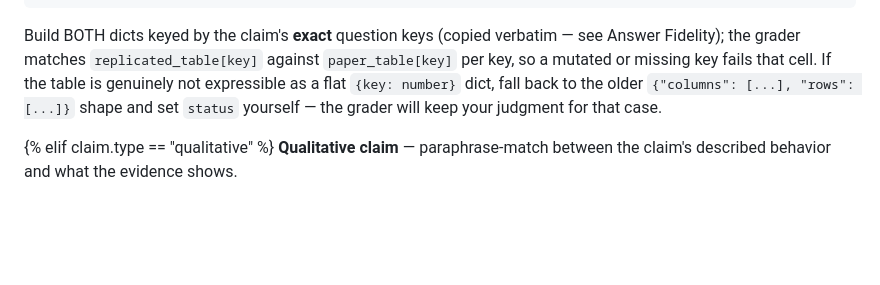
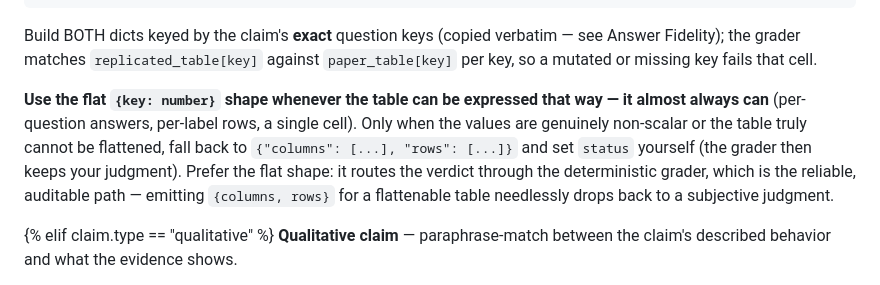
Before and after one commit to ChicagoHAI/veritas, a Markdown page: templates/verify/single_claim.md, the part around the change. Drawn GitHub-style; blank space fills up the shorter version.

Commit message:
verify: pin flat-dict table output so deterministic grading reliably engages
Live smoke (notes/2026-06-01-verifier-split-live-smoke.md) found the
deterministic table path only engages when the comparator emits flat
{key: number} dicts; when it emits {columns, rows} the grader passes through to
the comparator's own (subjective) judgment. The same table claim graded
`deterministic` in one run and `llm` in another purely on output shape — which
undercuts the split's reliability goal for tables.

Strengthen the comparator instruction: use the flat {key: number} shape whenever
the table is flattenable (it almost always is for per-question / per-label /
single-cell tables); reserve {columns, rows} for genuinely non-flattenable
tables. Makes deterministic table grading the reliable default rather than
run-dependent. Prompt-only; grader unchanged.

Co-Authored-By: Claude Opus 4.8 (1M context) <noreply@anthropic.com>

```diff
--- a/templates/verify/single_claim.md
+++ b/templates/verify/single_claim.md
@@ -144,10 +144,16 @@ Populate `structured`:: (the grader compares per key — prefer flat dicts)
 
 Build BOTH dicts keyed by the claim's **exact** question keys (copied verbatim —
 see Answer Fidelity); the grader matches `replicated_table[key]` against
-`paper_table[key]` per key, so a mutated or missing key fails that cell. If the
-table is genuinely not expressible as a flat `{key: number}` dict, fall back to
-the older `{"columns": [...], "rows": [...]}` shape and set `status` yourself —
-the grader will keep your judgment for that case.
+`paper_table[key]` per key, so a mutated or missing key fails that cell.
+
+**Use the flat `{key: number}` shape whenever the table can be expressed that
+way — it almost always can** (per-question answers, per-label rows, a single
+cell). Only when the values are genuinely non-scalar or the table truly cannot be
+flattened, fall back to `{"columns": [...], "rows": [...]}` and set `status`
+yourself (the grader then keeps your judgment). Prefer the flat shape: it routes
+the verdict through the deterministic grader, which is the reliable, auditable
+path — emitting `{columns, rows}` for a flattenable table needlessly drops back
+to a subjective judgment.
 
 {% elif claim.type == "qualitative" %}
 **Qualitative claim** — paraphrase-match between the claim's described behavior and what the evidence shows.
```
